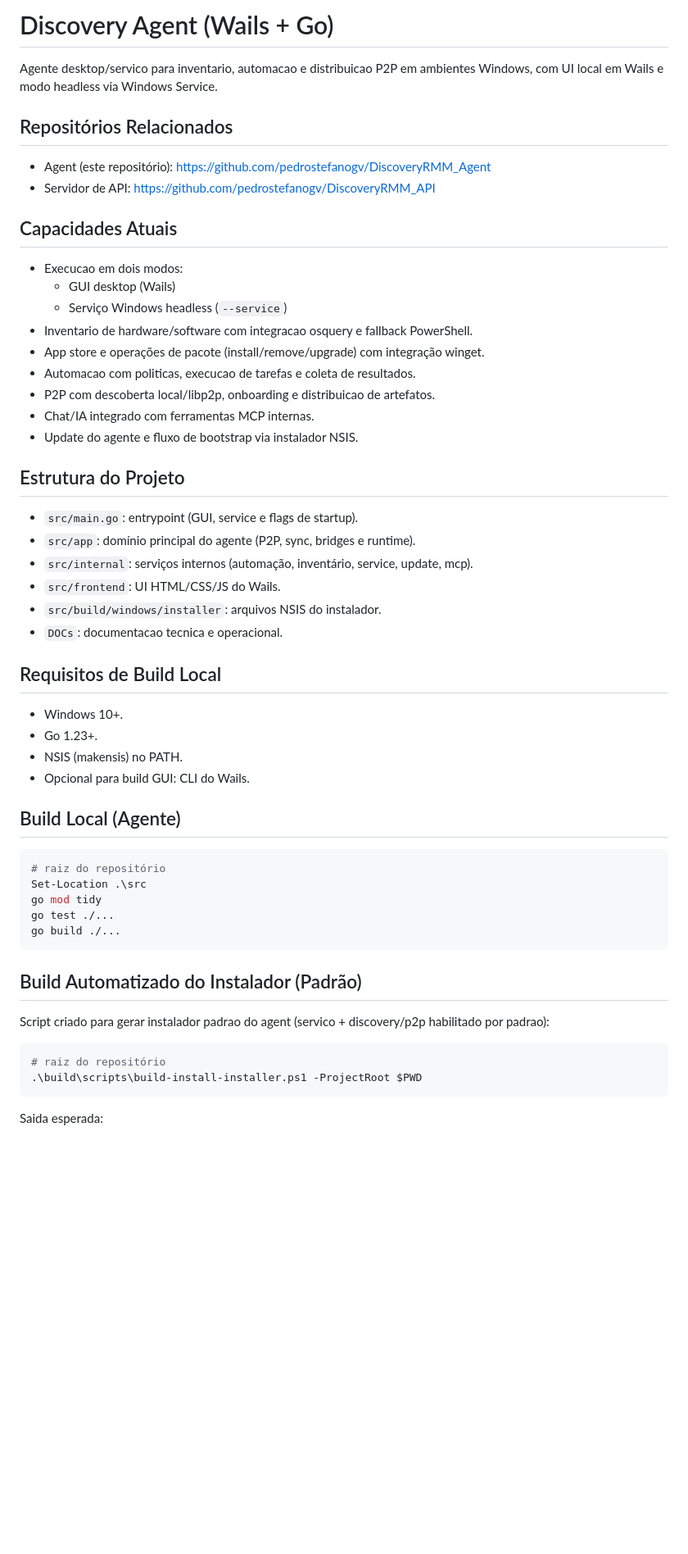
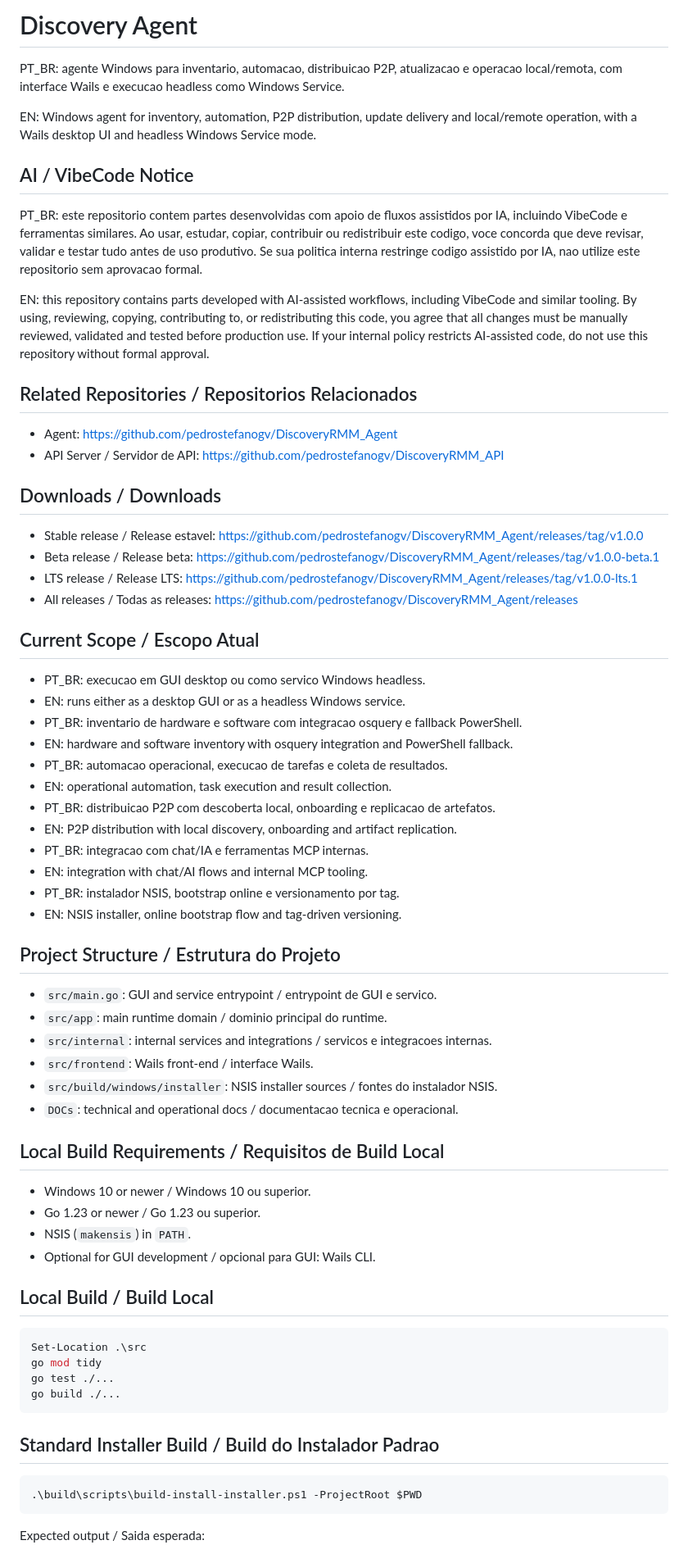
Before and after one commit to pedrostefanogv/DiscoveryRMM_Agent, a Markdown page: README.md, the part around one of its changes. Shown at 82% size. Rendered like a GitHub page; blank space fills up the shorter version.

Commit message:
docs: refresh bilingual project readme

````diff
--- a/README.md
+++ b/README.md
@@ -1,58 +1,72 @@
-# Discovery Agent (Wails + Go)
+# Discovery Agent
 
-Agente desktop/servico para inventario, automacao e distribuicao P2P em ambientes Windows, com UI local em Wails e modo headless via Windows Service.
+PT_BR: agente Windows para inventario, automacao, distribuicao P2P, atualizacao e operacao local/remota, com interface Wails e execucao headless como Windows Service.
 
-## Repositórios Relacionados
+EN: Windows agent for inventory, automation, P2P distribution, update delivery and local/remote operation, with a Wails desktop UI and headless Windows Service mode.
 
-- Agent (este repositório): https://github.com/pedrostefanogv/DiscoveryRMM_Agent
-- Servidor de API: https://github.com/pedrostefanogv/DiscoveryRMM_API
+## AI / VibeCode Notice
 
-## Capacidades Atuais
+PT_BR: este repositorio contem partes desenvolvidas com apoio de fluxos assistidos por IA, incluindo VibeCode e ferramentas similares. Ao usar, estudar, copiar, contribuir ou redistribuir este codigo, voce concorda que deve revisar, validar e testar tudo antes de uso produtivo. Se sua politica interna restringe codigo assistido por IA, nao utilize este repositorio sem aprovacao formal.
 
-- Execucao em dois modos:
-	- GUI desktop (Wails)
-	- Serviço Windows headless (`--service`)
-- Inventario de hardware/software com integracao osquery e fallback PowerShell.
-- App store e operações de pacote (install/remove/upgrade) com integração winget.
-- Automacao com politicas, execucao de tarefas e coleta de resultados.
-- P2P com descoberta local/libp2p, onboarding e distribuicao de artefatos.
-- Chat/IA integrado com ferramentas MCP internas.
-- Update do agente e fluxo de bootstrap via instalador NSIS.
+EN: this repository contains parts developed with AI-assisted workflows, including VibeCode and similar tooling. By using, reviewing, copying, contributing to, or redistributing this code, you agree that all changes must be manually reviewed, validated and tested before production use. If your internal policy restricts AI-assisted code, do not use this repository without formal approval.
 
-## Estrutura do Projeto
+## Related Repositories / Repositorios Relacionados
 
-- `src/main.go`: entrypoint (GUI, service e flags de startup).
-- `src/app`: domínio principal do agente (P2P, sync, bridges e runtime).
-- `src/internal`: serviços internos (automação, inventário, service, update, mcp).
-- `src/frontend`: UI HTML/CSS/JS do Wails.
-- `src/build/windows/installer`: arquivos NSIS do instalador.
-- `DOCs`: documentacao tecnica e operacional.
+- Agent: https://github.com/pedrostefanogv/DiscoveryRMM_Agent
+- API Server / Servidor de API: https://github.com/pedrostefanogv/DiscoveryRMM_API
 
-## Requisitos de Build Local
+## Downloads / Downloads
 
-- Windows 10+.
-- Go 1.23+.
-- NSIS (makensis) no PATH.
-- Opcional para build GUI: CLI do Wails.
+- Stable release / Release estavel: https://github.com/pedrostefanogv/DiscoveryRMM_Agent/releases/tag/v1.0.0
+- Beta release / Release beta: https://github.com/pedrostefanogv/DiscoveryRMM_Agent/releases/tag/v1.0.0-beta.1
+- LTS release / Release LTS: https://github.com/pedrostefanogv/DiscoveryRMM_Agent/releases/tag/v1.0.0-lts.1
+- All releases / Todas as releases: https://github.com/pedrostefanogv/DiscoveryRMM_Agent/releases
 
-## Build Local (Agente)
+## Current Scope / Escopo Atual
+
+- PT_BR: execucao em GUI desktop ou como servico Windows headless.
+- EN: runs either as a desktop GUI or as a headless Windows service.
+- PT_BR: inventario de hardware e software com integracao osquery e fallback PowerShell.
+- EN: hardware and software inventory with osquery integration and PowerShell fallback.
+- PT_BR: automacao operacional, execucao de tarefas e coleta de resultados.
+- EN: operational automation, task execution and result collection.
+- PT_BR: distribuicao P2P com descoberta local, onboarding e replicacao de artefatos.
+- EN: P2P distribution with local discovery, onboarding and artifact replication.
+- PT_BR: integracao com chat/IA e ferramentas MCP internas.
+- EN: integration with chat/AI flows and internal MCP tooling.
+- PT_BR: instalador NSIS, bootstrap online e versionamento por tag.
+- EN: NSIS installer, online bootstrap flow and tag-driven versioning.
+
+## Project Structure / Estrutura do Projeto
+
+- `src/main.go`: GUI and service entrypoint / entrypoint de GUI e servico.
+- `src/app`: main runtime domain / dominio principal do runtime.
+- `src/internal`: internal services and integrations / servicos e integracoes internas.
+- `src/frontend`: Wails front-end / interface Wails.
+- `src/build/windows/installer`: NSIS installer sources / fontes do instalador NSIS.
+- `DOCs`: technical and operational docs / documentacao tecnica e operacional.
+
+## Local Build Requirements / Requisitos de Build Local
+
+- Windows 10 or newer / Windows 10 ou superior.
+- Go 1.23 or newer / Go 1.23 ou superior.
+- NSIS (`makensis`) in `PATH`.
+- Optional for GUI development / opcional para GUI: Wails CLI.
+
+## Local Build / Build Local
 
 ```powershell
-# raiz do repositório
 Set-Location .\src
 go mod tidy
 go test ./...
 go build ./...
 ```
 
-## Build Automatizado do Instalador (Padrão)
-
-Script criado para gerar instalador padrao do agent (servico + discovery/p2p habilitado por padrao):
+## Standard Installer Build / Build do Instalador Padrao
 
 ```powershell
-# raiz do repositório
 .\build\scripts\build-install-installer.ps1 -ProjectRoot $PWD
 ```
 
-Saida esperada:
+Expected output / Saida esperada:
 
````
Also changed, not shown: other parts of README.md (+36 -36 lines).
